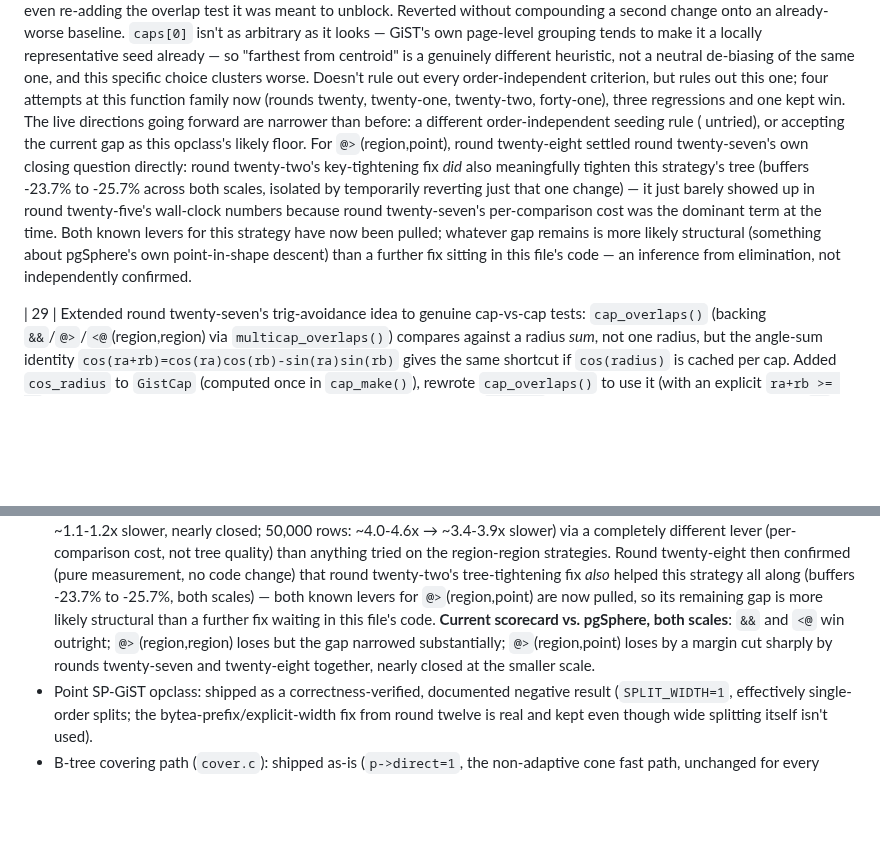
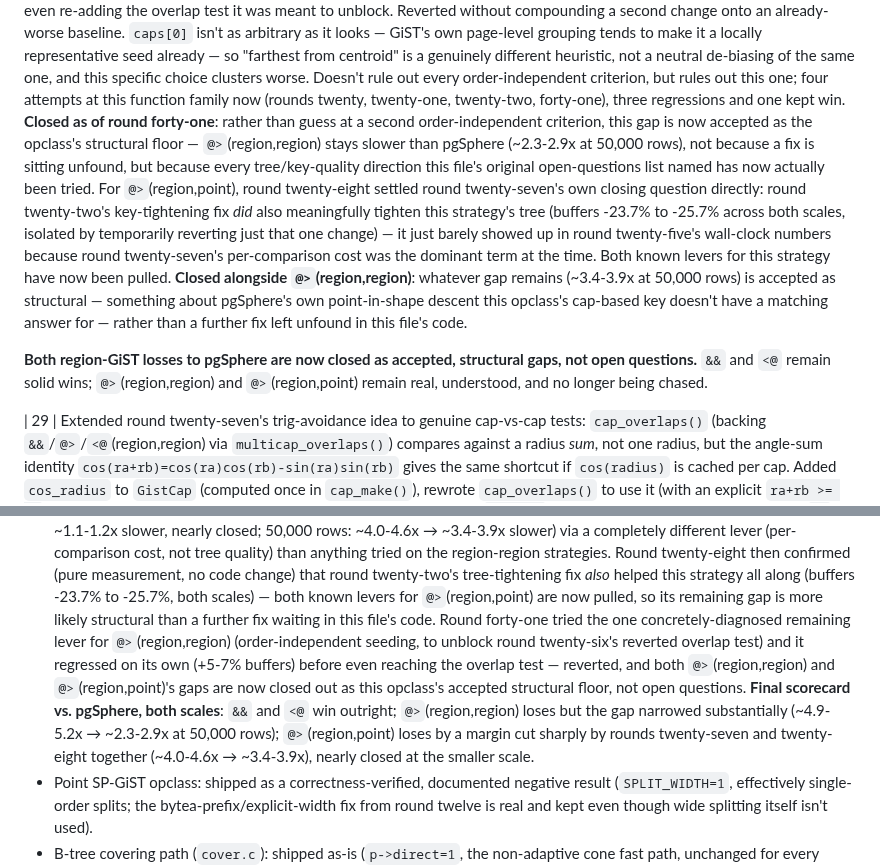
Before and after one commit to jesusjuansalgado/skycell, a Markdown page: SPATIAL_INDEXING_HANDOFF.md, 2 parts joined by grey strips. Rendered like a GitHub page; blank space fills up the shorter version.

Commit message:
Close out region GiST's two remaining pgSphere gaps as accepted structural floor
Per explicit decision after round forty-one found no further viable
lever: @>(region,region) and @>(region,point) both stay losses to
pgSphere (~2.3-2.9x and ~3.4-3.9x at 50,000 rows respectively), and are
now recorded as accepted, understood, structural gaps rather than open
questions this file is still chasing. && and <@ remain solid wins.
Docs-only change, no code.

Co-Authored-By: Claude Sonnet 5 <noreply@anthropic.com>
Claude-Session: https://claude.ai/code/session_01BhCYxUKxCB4nrnCgvod5c6

```diff
--- a/SPATIAL_INDEXING_HANDOFF.md
+++ b/SPATIAL_INDEXING_HANDOFF.md
@@ -161,9 +161,12 @@ heuristic, not a neutral de-biasing of the same one, and this specific
 choice clusters worse. Doesn't rule out every order-independent
 criterion, but rules out this one; four attempts at this function
 family now (rounds twenty, twenty-one, twenty-two, forty-one), three
-regressions and one kept win. The live directions going forward are
-narrower than before: a different order-independent seeding rule (
-untried), or accepting the current gap as this opclass's likely floor.
+regressions and one kept win. **Closed as of round forty-one**: rather
+than guess at a second order-independent criterion, this gap is now
+accepted as the opclass's structural floor — `@>`(region,region) stays
+slower than pgSphere (~2.3-2.9x at 50,000 rows), not because a fix is
+sitting unfound, but because every tree/key-quality direction this
+file's original open-questions list named has now actually been tried.
 For
 `@>`(region,point), round twenty-eight settled round twenty-seven's own
 closing question directly: round twenty-two's key-tightening fix *did*
@@ -172,10 +175,16 @@ across both scales, isolated by temporarily reverting just that one
 change) — it just barely showed up in round twenty-five's wall-clock
 numbers because round twenty-seven's per-comparison cost was the
 dominant term at the time. Both known levers for this strategy have now
-been pulled; whatever gap remains is more likely structural (something
-about pgSphere's own point-in-shape descent) than a further fix sitting
-in this file's code — an inference from elimination, not independently
-confirmed.
+been pulled. **Closed alongside `@>`(region,region)**: whatever gap
+remains (~3.4-3.9x at 50,000 rows) is accepted as structural — something
+about pgSphere's own point-in-shape descent this opclass's cap-based key
+doesn't have a matching answer for — rather than a further fix left
+unfound in this file's code.
+
+**Both region-GiST losses to pgSphere are now closed as accepted,
+structural gaps, not open questions.** `&&` and `<@` remain solid wins;
+`@>`(region,region) and `@>`(region,point) remain real, understood, and
+no longer being chased.
 
 | 29 | Extended round twenty-seven's trig-avoidance idea to genuine cap-vs-cap tests: `cap_overlaps()` (backing `&&`/`@>`/`<@`(region,region) via `multicap_overlaps()`) compares against a radius *sum*, not one radius, but the angle-sum identity `cos(ra+rb)=cos(ra)cos(rb)-sin(ra)sin(rb)` gives the same shortcut if `cos(radius)` is cached per cap. Added `cos_radius` to `GistCap` (computed once in `cap_make()`), rewrote `cap_overlaps()` to use it (with an explicit `ra+rb >= pi` guard — the identity's monotonic range, and a real case here since `cover.c` allows a single cone's own radius up to `pi`, not just `pi/2`), and got `cap_area_proxy()`'s existing `1-cos(radius)` sped up for free from the same cache. | **Exact and correct — verified two ways, including a dedicated 400-region, 30-179°-radius stress test built specifically to exercise the `pi` guard, brute force matching GiST exactly throughout — but a net loss anyway.** The cache costs 40 bytes/key (5 caps × 8 bytes); confirmed directly via index size, 17MB→21MB (~24% bigger, matching the key growth almost exactly). Same-database buffers: `&&` +13.9%, `@>`(region,region) +12.9%, `<@`(region,region) +7.8%, all worse; wall-clock mixed, not a clean win. **Reverted.** The same fanout-cost mechanism rounds two, fifteen, and twenty-four all hit — not a bad proxy this time (the computed values are provably identical to the original), just a bigger key; round twenty-seven's win avoided this entirely by needing zero new storage. |
 
@@ -610,11 +619,18 @@ not in priority order — pick what matches the actual goal:
   that round twenty-two's tree-tightening fix *also* helped this strategy
   all along (buffers -23.7% to -25.7%, both scales) — both known levers
   for `@>`(region,point) are now pulled, so its remaining gap is more
-  likely structural than a further fix waiting in this file's code.
-  **Current scorecard vs. pgSphere, both scales**: `&&` and `<@` win
-  outright; `@>`(region,region) loses but the gap narrowed substantially;
-  `@>`(region,point) loses by a margin cut sharply by rounds twenty-seven
-  and twenty-eight together, nearly closed at the smaller scale.
+  likely structural than a further fix waiting in this file's code. Round
+  forty-one tried the one concretely-diagnosed remaining lever for
+  `@>`(region,region) (order-independent seeding, to unblock round
+  twenty-six's reverted overlap test) and it regressed on its own
+  (+5-7% buffers) before even reaching the overlap test — reverted, and
+  both `@>`(region,region) and `@>`(region,point)'s gaps are now closed
+  out as this opclass's accepted structural floor, not open questions.
+  **Final scorecard vs. pgSphere, both scales**: `&&` and `<@` win
+  outright; `@>`(region,region) loses but the gap narrowed substantially
+  (~4.9-5.2x → ~2.3-2.9x at 50,000 rows); `@>`(region,point) loses by a
+  margin cut sharply by rounds twenty-seven and twenty-eight together
+  (~4.0-4.6x → ~3.4-3.9x), nearly closed at the smaller scale.
 - Point SP-GiST opclass: shipped as a correctness-verified, documented
   negative result (`SPLIT_WIDTH=1`, effectively single-order splits; the
   bytea-prefix/explicit-width fix from round twelve is real and kept even
```
